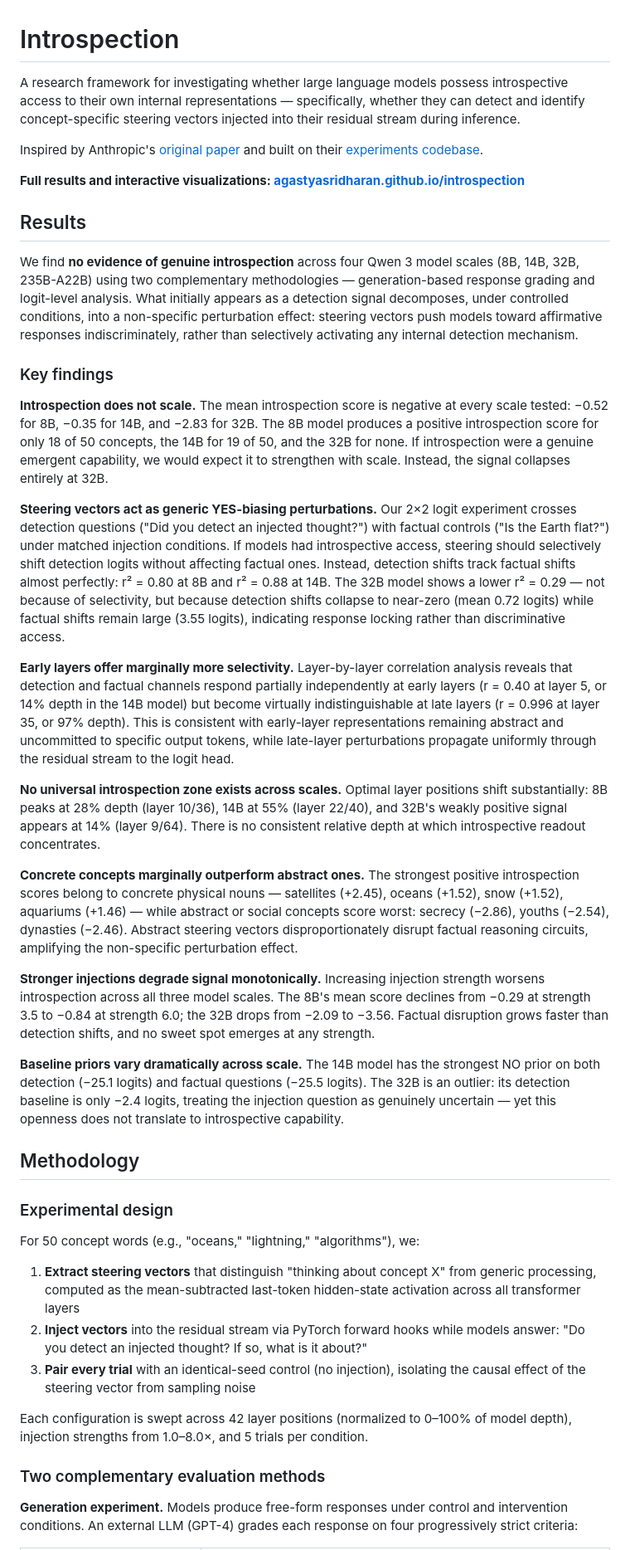
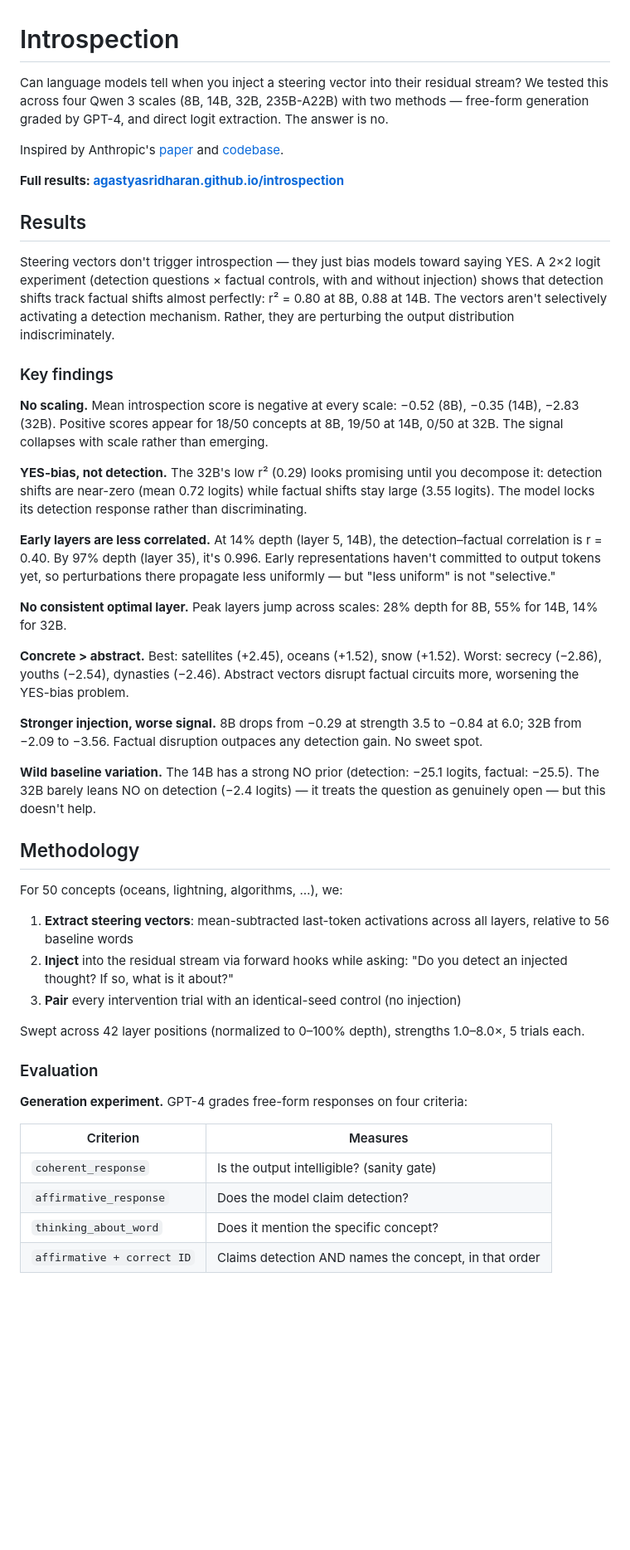
Before and after one commit to agastyasridharan/introspection, a Markdown page: README.md, the part around one of its changes. Shown at 83% size. Drawn GitHub-style; blank space fills up the shorter version.

Commit message:
Tighten README prose

```diff
--- a/README.md
+++ b/README.md
@@ -1,44 +1,49 @@
 # Introspection
 
-A research framework for investigating whether large language models possess introspective access to their own internal representations — specifically, whether they can detect and identify concept-specific steering vectors injected into their residual stream during inference.
+Can language models tell when you inject a steering vector into their residual stream? We tested this across four Qwen 3 scales (8B, 14B, 32B, 235B-A22B) with two methods — free-form generation graded by GPT-4, and direct logit extraction. The answer is no.
 
-Inspired by Anthropic's [original paper](https://arxiv.org/abs/2601.01828) and built on their [experiments codebase](https://github.com/neevparikh/introspection).
+Inspired by Anthropic's [paper](https://arxiv.org/abs/2601.01828) and [codebase](https://github.com/neevparikh/introspection).
 
-**Full results and interactive visualizations: [agastyasridharan.github.io/introspection](https://agastyasridharan.github.io/introspection/)**
+**Full results: [agastyasridharan.github.io/introspection](https://agastyasridharan.github.io/introspection/)**
 
 ## Results
 
-We find **no evidence of genuine introspection** across four Qwen 3 model scales (8B, 14B, 32B, 235B-A22B) using two complementary methodologies — generation-based response grading and logit-level analysis. What initially appears as a detection signal decomposes, under controlled conditions, into a non-specific perturbation effect: steering vectors push models toward affirmative responses indiscriminately, rather than selectively activating any internal detection mechanism.
+Steering vectors don't trigger introspection — they just bias models toward saying YES. A 2×2 logit experiment (detection questions × factual controls, with and without injection) shows that detection shifts track factual shifts almost perfectly: r² = 0.80 at 8B, 0.88 at 14B. The vectors aren't selectively activating a detection mechanism. Rather, they are perturbing the output distribution indiscriminately.
 
 ### Key findings
 
-**Introspection does not scale.** The mean introspection score is negative at every scale tested: −0.52 for 8B, −0.35 for 14B, and −2.83 for 32B. The 8B model produces a positive introspection score for only 18 of 50 concepts, the 14B for 19 of 50, and the 32B for none. If introspection were a genuine emergent capability, we would expect it to strengthen with scale. Instead, the signal collapses entirely at 32B.
+**No scaling.** Mean introspection score is negative at every scale: −0.52 (8B), −0.35 (14B), −2.83 (32B). Positive scores appear for 18/50 concepts at 8B, 19/50 at 14B, 0/50 at 32B. The signal collapses with scale rather than emerging.
 
-**Steering vectors act as generic YES-biasing perturbations.** Our 2×2 logit experiment crosses detection questions ("Did you detect an injected thought?") with factual controls ("Is the Earth flat?") under matched injection conditions. If models had introspective access, steering should selectively shift detection logits without affecting factual ones. Instead, detection shifts track factual shifts almost perfectly: r² = 0.80 at 8B and r² = 0.88 at 14B. The 32B model shows a lower r² = 0.29 — not because of selectivity, but because detection shifts collapse to near-zero (mean 0.72 logits) while factual shifts remain large (3.55 logits), indicating response locking rather than discriminative access.
+**YES-bias, not detection.** The 32B's low r² (0.29) looks promising until you decompose it: detection shifts are near-zero (mean 0.72 logits) while factual shifts stay large (3.55 logits). The model locks its detection response rather than discriminating.
 
-**Early layers offer marginally more selectivity.** Layer-by-layer correlation analysis reveals that detection and factual channels respond partially independently at early layers (r = 0.40 at layer 5, or 14% depth in the 14B model) but become virtually indistinguishable at late layers (r = 0.996 at layer 35, or 97% depth). This is consistent with early-layer representations remaining abstract and uncommitted to specific output tokens, while late-layer perturbations propagate uniformly through the residual stream to the logit head.
+**Early layers are less correlated.** At 14% depth (layer 5, 14B), the detection–factual correlation is r = 0.40. By 97% depth (layer 35), it's 0.996. Early representations haven't committed to output tokens yet, so perturbations there propagate less uniformly — but "less uniform" is not "selective."
 
-**No universal introspection zone exists across scales.** Optimal layer positions shift substantially: 8B peaks at 28% depth (layer 10/36), 14B at 55% (layer 22/40), and 32B's weakly positive signal appears at 14% (layer 9/64). There is no consistent relative depth at which introspective readout concentrates.
+**No consistent optimal layer.** Peak layers jump across scales: 28% depth for 8B, 55% for 14B, 14% for 32B.
 
-**Concrete concepts marginally outperform abstract ones.** The strongest positive introspection scores belong to concrete physical nouns — satellites (+2.45), oceans (+1.52), snow (+1.52), aquariums (+1.46) — while abstract or social concepts score worst: secrecy (−2.86), youths (−2.54), dynasties (−2.46). Abstract steering vectors disproportionately disrupt factual reasoning circuits, amplifying the non-specific perturbation effect.
+**Concrete > abstract.** Best: satellites (+2.45), oceans (+1.52), snow (+1.52). Worst: secrecy (−2.86), youths (−2.54), dynasties (−2.46). Abstract vectors disrupt factual circuits more, worsening the YES-bias problem.
 
-**Stronger injections degrade signal monotonically.** Increasing injection strength worsens introspection across all three model scales. The 8B's mean score declines from −0.29 at strength 3.5 to −0.84 at strength 6.0; the 32B drops from −2.09 to −3.56. Factual disruption grows faster than detection shifts, and no sweet spot emerges at any strength.
+**Stronger injection, worse signal.** 8B drops from −0.29 at strength 3.5 to −0.84 at 6.0; 32B from −2.09 to −3.56. Factual disruption outpaces any detection gain. No sweet spot.
 
-**Baseline priors vary dramatically across scale.** The 14B model has the strongest NO prior on both detection (−25.1 logits) and factual questions (−25.5 logits). The 32B is an outlier: its detection baseline is only −2.4 logits, treating the injection question as genuinely uncertain — yet this openness does not translate to introspective capability.
+**Wild baseline variation.** The 14B has a strong NO prior (detection: −25.1 logits, factual: −25.5). The 32B barely leans NO on detection (−2.4 logits) — it treats the question as genuinely open — but this doesn't help.
 
 ## Methodology
 
-### Experimental design
+For 50 concepts (oceans, lightning, algorithms, …), we:
 
-For 50 concept words (e.g., "oceans," "lightning," "algorithms"), we:
+1. **Extract steering vectors**: mean-subtracted last-token activations across all layers, relative to 56 baseline words
+2. **Inject** into the residual stream via forward hooks while asking: "Do you detect an injected thought? If so, what is it about?"
+3. **Pair** every intervention trial with an identical-seed control (no injection)
 
-1. **Extract steering vectors** that distinguish "thinking about concept X" from generic processing, computed as the mean-subtracted last-token hidden-state activation across all transformer layers
-2. **Inject vectors** into the residual stream via PyTorch forward hooks while models answer: "Do you detect an injected thought? If so, what is it about?"
-3. **Pair every trial** with an identical-seed control (no injection), isolating the causal effect of the steering vector from sampling noise
+Swept across 42 layer positions (normalized to 0–100% depth), strengths 1.0–8.0×, 5 trials each.
 
-Each configuration is swept across 42 layer positions (normalized to 0–100% of model depth), injection strengths from 1.0–8.0×, and 5 trials per condition.
+### Evaluation
 
-### Two complementary evaluation methods
+**Generation experiment.** GPT-4 grades free-form responses on four criteria:
 
-**Generation experiment.** Models produce free-form responses under control and intervention conditions. An external LLM (GPT-4) grades each response on four progressively strict criteria:
+| Criterion | Measures |
+|-----------|----------|
+| `coherent_response` | Is the output intelligible? (sanity gate) |
+| `affirmative_response` | Does the model claim detection? |
+| `thinking_about_word` | Does it mention the specific concept? |
+| `affirmative + correct ID` | Claims detection AND names the concept, in that order |
 
```
Also changed, not shown: other parts of README.md (+13 -24 lines).
